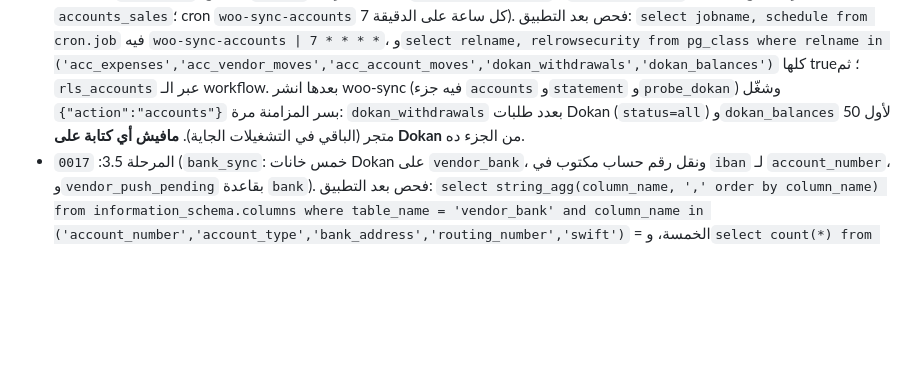
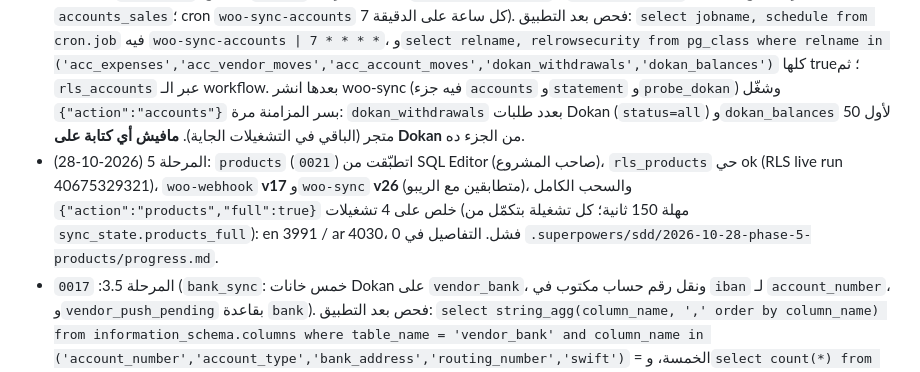
Before and after one commit to mohamed6489/Ibtekr-Operation-System, a Markdown page: tools/deploy.md, the part around the change. Rendered like a GitHub page; blank space fills up the shorter version.

Commit message:
Phase 5 live on staging: 0021 applied (SQL Editor), rls_products live ok, woo-webhook v17 / woo-sync v26, full products pull — en 3991 / ar 4030, 0 failed; Dokan products REST has no maker field (maker move needs a decision); ledger + runbook
Co-Authored-By: Claude Opus 5.5 <noreply@anthropic.com>
Claude-Session: https://claude.ai/code/session_013rvD1EbDrpvh8MzxtMjyod

```diff
--- a/tools/deploy.md
+++ b/tools/deploy.md
@@ -575,6 +575,7 @@ window.IB_CONFIG = window.IB_CONFIG || {
 - المرحلة 3.3 (قرار 12): `0015` (`rate_today`: RPC `vendor_rate_set` و`vendor_category_rate_set` — النسبة وعمولة الفئة من غير تاريخ، بتاريخ النهارده بالقاهرة، وتغيير تاني في نفس اليوم بيستبدل). فحص بعد التطبيق: `select proname from pg_proc where proname in ('vendor_rate_set','vendor_category_rate_set')` = صفين، ثم `rls_rate_today` عبر الـ workflow.
 - المرحلة 3.6: `0018` (`orders_maker_rating`: حالات الأوردر الفرعي بـ «المبتكر» — الـ check والتريجر، الاستثناء المكتوب `drop constraint order_items_status_check` ويرجع على طول؛ `customer_ratings` إضافة بس؛ RPC `order_complete`). فحص بعد التطبيق: `select pg_get_constraintdef(oid) from pg_constraint where conname = 'order_items_status_check'` فيه «المبتكر» ومافيهوش «المورد»، و`select count(*) from public.order_items where status like '%المورد%'` = 0، و`select relrowsecurity from pg_class where oid = 'public.customer_ratings'::regclass` = true؛ ثم `rls_customer_ratings rls_orders` عبر الـ workflow.
 - المرحلة 4: `0019` (`accounts`: الدفاتر `acc_expenses` / `acc_vendor_moves` / `acc_account_moves` بالحارس `acc_guard` — «حذف» = `voided_at`، مافيش `delete`؛ مرايات Dokan `dokan_withdrawals` / `dokan_balances` قراءة بس للأعضاء؛ RPC `accounts_sales`؛ cron `woo-sync-accounts` كل ساعة على الدقيقة 7). فحص بعد التطبيق: `select jobname, schedule from cron.job` فيه `woo-sync-accounts | 7 * * * *`، و`select relname, relrowsecurity from pg_class where relname in ('acc_expenses','acc_vendor_moves','acc_account_moves','dokan_withdrawals','dokan_balances')` كلها true؛ ثم `rls_accounts` عبر الـ workflow. بعدها انشر woo-sync (فيه جزء `accounts` و`statement` و`probe_dokan`) وشغّل `{"action":"accounts"}` بسر المزامنة مرة: `dokan_withdrawals` بعدد طلبات Dokan (`status=all`) و`dokan_balances` لأول 50 متجر (الباقي في التشغيلات الجاية). **مافيش أي كتابة على Dokan** من الجزء ده.
+- المرحلة 5 (2026-10-28): `products` (`0021`) اتطبّقت من SQL Editor (صاحب المشروع)، `rls_products` حي ok (RLS live run 40675329321)، `woo-webhook` **v17** و`woo-sync` **v26** (متطابقين مع الريبو)، والسحب الكامل `{"action":"products","full":true}` خلص على 4 تشغيلات (مهلة 150 ثانية؛ كل تشغيلة بتكمّل من `sync_state.products_full`): en 3991 / ar 4030، 0 فشل. التفاصيل في `.superpowers/sdd/2026-10-28-phase-5-products/progress.md`.
 - المرحلة 3.5: `0017` (`bank_sync`: خمس خانات Dokan على `vendor_bank`، ونقل رقم حساب مكتوب في `iban` لـ `account_number`، و`vendor_push_pending` بقاعدة `bank`). فحص بعد التطبيق: `select string_agg(column_name, ',' order by column_name) from information_schema.columns where table_name = 'vendor_bank' and column_name in ('account_number','account_type','bank_address','routing_number','swift')` = الخمسة، و`select count(*) from public.vendor_bank where iban ~ '^[0-9]+$'` = 0؛ ثم `rls_bank_sync rls_vendors` عبر الـ workflow (الأسماء بمسافات)؛ ثم نشر الدالتين وتشغيلة `vendors` (التعبئة الأولى للبنك والإيميل) وفحص القبول (PUT بنفس قيم البنك على متجر واحد، وشكل `paypal` قبل وبعد بـ `probe_store`). **اتعمل على الـ staging 27 أكتوبر:** `0017` اتطبّقت (الخمسة موجودين، `iban` بأرقام بس = 0، صفين فيهم `account_number`)؛ `rls_bank_sync rls_vendors` حي أخضر — run 10؛ `woo-sync` v19 و`woo-webhook` v16؛ تشغيلة الـ cron 10:30Z: 55 متجر، `from_site` 55، 0 تعارض — 30 بنك من الموقع (`vendor_bank` 31 صف: 30 `updated_by = 'الموقع'` + صف يدوي لمبتكر من غير متجر)، والإيميل على الـ 56؛ اللقطة فيها بصمة بس (30)، ومافيش أي خانة بنك في `raw` ولا اللقطة ولا `woo_sync_log`/`activity_log`. ملحوظة: متجرين (1 و2358) خانة IBAN على الموقع نفسه فيها أرقام بس — بيانات الموقع، بتتنقل زي ما هي. فحص القبول على متجر 44: `push_vendor ['bank']` بنفس القيم → `accepted ['bank']`، و`push_pending` فاضي، وشكل `payment` (`bank` و`paypal` `{"0": filled, "email": empty}`) قبل وبعد زي ما هو.
 - المرحلة 3.4: `0016` اتطبّقت على الـ staging 27 أكتوبر (`commission_type`؛ `rls_commission_type rls_vendors` حي أخضر — run 9؛ `woo-sync` v18 و`woo-webhook` v15؛ تشغيلة 09:00Z سجّلت النوع من الموقع على متجرين: 2374 و44 بقوا `category_based`؛ تشغيلة يدوي بعدها من غير تغيير) (`commission_type`: عمود `vendor_rates.commission_type` (`fixed` | `category_based`) وRPC `vendor_commission_set` — النوع والافتراضي وأرقام الفئات اللي بالإيد مرة واحدة؛ و`vendor_rate_set` بيحتفظ بالنوع). فحص بعد التطبيق: `select data_type, is_nullable, column_default from information_schema.columns where table_name = 'vendor_rates' and column_name = 'commission_type'` = `text` / `NO` / `'fixed'::text`، و`select count(*) from pg_proc where proname = 'vendor_commission_set'` = 1؛ ثم `rls_commission_type,rls_vendors` عبر الـ workflow؛ ثم إعادة نشر الدالتين (`_shared/woo-core.js` و`_shared/woo-write.js` اتغيّروا) وتشغيلة `categories` و`vendors` (المتاجر اللي على `category_based` في الموقع بيتسجّل نوعها).
 - المرحلة 3.2: `0013` اتطبّقت على الحي 27 أكتوبر (`brands`؛ الفحوص «قبل/بعد» مطابقة: 56 براند / 56 صف ملكية / 0 نسب خاصة، 55 مربوطين بمتاجرهم + 1 يدوي، التريجرات التلاتة على `vendors`، ومافيش فرعي اتغيّر صاحبه). كانت: (البراندات: `brands`/`brand_owners`/`brand_rates`، التريجر `vendors_brand_after_insert` وإعادة التعبئة — 56 براند متوقعة — والحارس `vendors_brands_guard_delete`، والدالتين `brand_owner_at`/`store_owner_at`). بعد التطبيق: فحوص §2.1 ثم `rls_brands` عبر workflow «RLS live».
```
Also changed, not shown: 1 other file.
